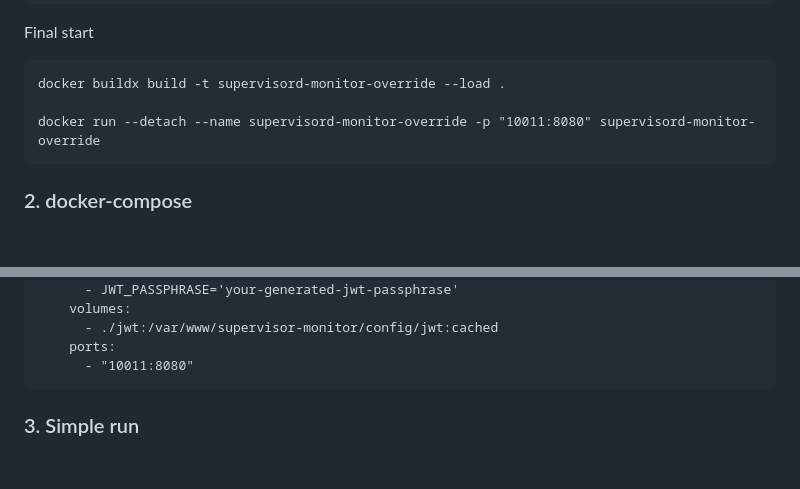
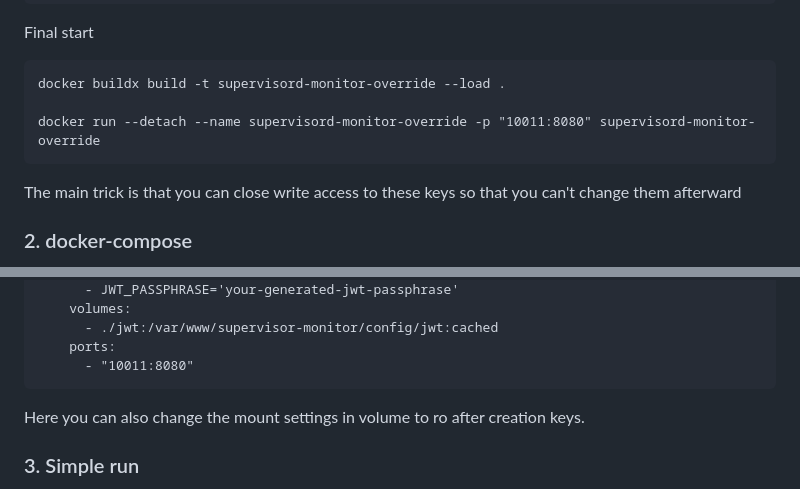
Before and after one commit to KoNekoD/supervisord-monitor, a Markdown page: README.md, 2 parts joined by grey strips. Drawn GitHub-style; blank space fills up the shorter version.

Commit message:
chore: add comments

````diff
--- a/README.md
+++ b/README.md
@@ -64,6 +64,8 @@ docker buildx build -t supervisord-monitor-override --load .
 docker run --detach --name supervisord-monitor-override -p "10011:8080" supervisord-monitor-override
 ```
 
+The main trick is that you can close write access to these keys so that you can't change them afterward
+
 ### 2. docker-compose
 In a specific folder, create docker-compose.yml:
 Be sure to create a jwt folder that will become volume manually, otherwise the created folder will have root privileges, which will break key creation(The jwt folder should always be there, it contains the keys)
@@ -86,6 +88,9 @@ services:
     ports:
       - "10011:8080"
 ```
+
+Here you can also change the mount settings in volume to ro after creation keys.
+
 ### 3. Simple run
 jwt keys will be generated automatically via supervisor configured program
 config/docker/supervisor/supervisord-dist.conf
````
